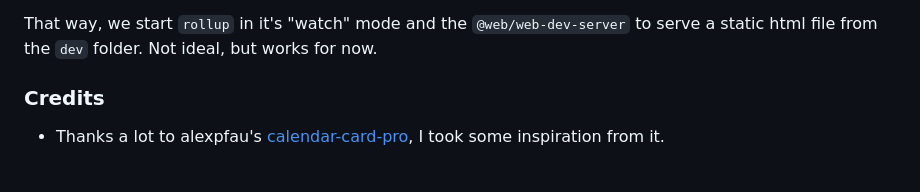
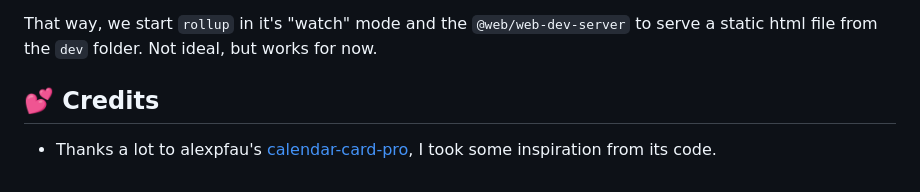
Before and after one commit to mr-woodapple/dvb-home-assistant, a Markdown page: README.md, the part around one of its changes. GitHub-like rendering.

```diff
--- a/README.md
+++ b/README.md
@@ -16,5 +50,5 @@ and in the second one, you run
 That way, we start `rollup` in it's "watch" mode and the `@web/web-dev-server` to serve a static html file from the `dev` folder. Not ideal, but works for now.
 
 
-### Credits
-- Thanks a lot to alexpfau's [calendar-card-pro](https://github.com/alexpfau/calendar-card-pro), I took some inspiration from it.
+## 💕 Credits
+- Thanks a lot to alexpfau's [calendar-card-pro](https://github.com/alexpfau/calendar-card-pro), I took some inspiration from its code.
```
Also changed, not shown: other parts of README.md (+39 -5 lines), assets/banner-repo-dvb-homeassistant.jpg (added), docs/screenshots/docs-stopid-request-answer.png (added), 7 other files.
